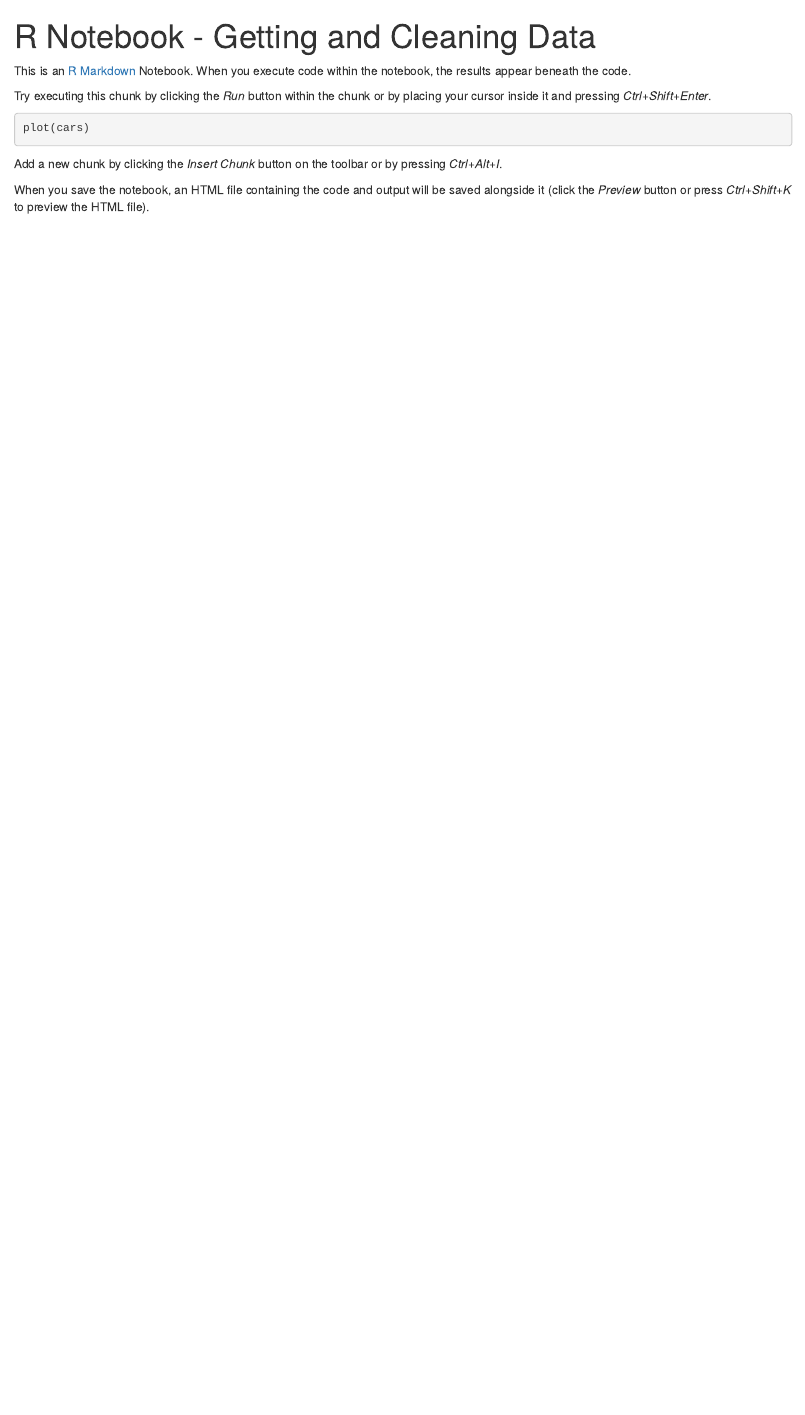
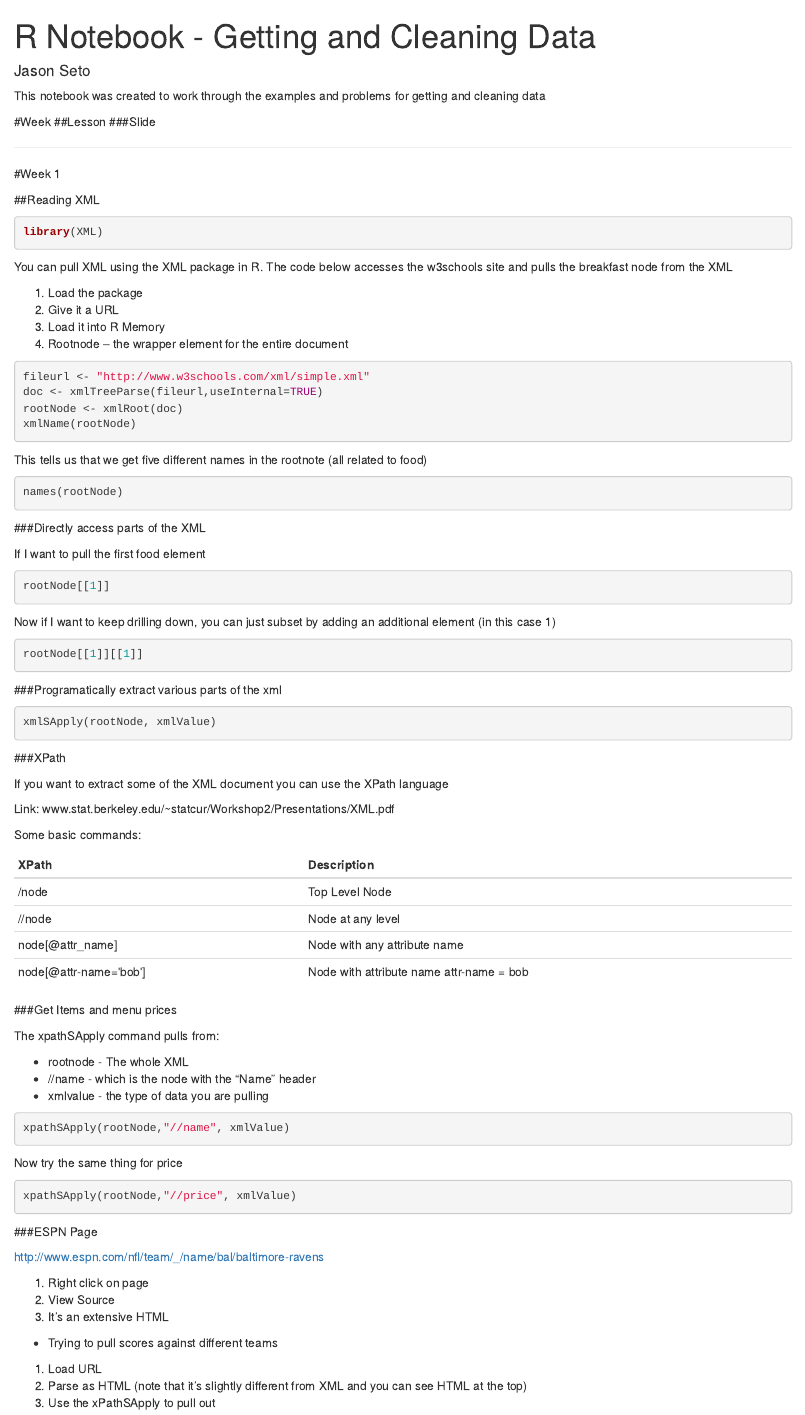
Before and after one commit to jasonseto/Kelburn_Repository, an R Markdown document (R_Getting_and_Cleaning_Data.Rmd): the page in a window 1100 px wide, from its top. Rendered offline with R 4.5, knitr and Pandoc, with nearby package versions; the code chunks are not run, so their results and figures are left out.

Commit message:
Coursera Update
Moving through week 1 exercises

````diff
--- a/R_Getting_and_Cleaning_Data.Rmd
+++ b/R_Getting_and_Cleaning_Data.Rmd
@@ -1,18 +1,116 @@
 ---
 title: "R Notebook - Getting and Cleaning Data"
-output: html_notebook
+output:
+  html_notebook:
+    toc: TRUE
+    toc_float: TRUE
+    theme: united
+author: Jason Seto
+
+---
+This notebook was created to work through the examples and problems for getting and cleaning data
+
+#Week
+##Lesson
+###Slide
+
 ---
 
-This is an [R Markdown](http://rmarkdown.rstudio.com) Notebook. When you execute code within the notebook, the results appear beneath the code.
+#Week 1
 
-Try executing this chunk by clicking the *Run* button within the chunk or by placing your cursor inside it and pressing *Ctrl+Shift+Enter*.
+##Reading XML
+
+<!-- install.packages("XML") -->
 
 ```{r}
-plot(cars)
+library(XML)
 ```
 
-Add a new chunk by clicking the *Insert Chunk* button on the toolbar or by pressing *Ctrl+Alt+I*.
+You can pull XML using the XML package in R. The code below accesses the w3schools site and pulls the breakfast node from the XML
 
-When you save the notebook, an HTML file containing the code and output will be saved alongside it (click the *Preview* button or press *Ctrl+Shift+K* to preview the HTML file).
+1. Load the package
+2. Give it a URL
+3. Load it into R Memory
+4. Rootnode -- the wrapper element for the entire document
+
+```{r}
+fileurl <- "http://www.w3schools.com/xml/simple.xml"
+doc <- xmlTreeParse(fileurl,useInternal=TRUE)
+rootNode <- xmlRoot(doc)
+xmlName(rootNode)
+```
+
+This tells us that we get five different names in the rootnote (all related to food)
+```{r}
+names(rootNode)
+```
+
+###Directly access parts of the XML
+
+If I want to pull the first food element
+
+```{r}
+rootNode[[1]]
+```
+
+Now if I want to keep drilling down, you can just subset by adding an additional element (in this case 1)
+
+```{r}
+rootNode[[1]][[1]]
+```
+
+###Programatically extract various parts of the xml
+
+```{r tidy=TRUE}
+xmlSApply(rootNode,xmlValue)
+```
+
+###XPath
+
+If you want to extract some of the XML document you can use the XPath language
+
+Link: www.stat.berkeley.edu/~statcur/Workshop2/Presentations/XML.pdf
+
+Some basic commands:
+
+XPath                   Description
+------------            ------------
+/node                   Top Level Node
+//node                  Node at any level
+node[@attr_name]        Node with any attribute name
+node[@attr-name='bob']  Node with attribute name attr-name = bob
 
 
+###Get Items and menu prices
+
+The xpathSApply command pulls from:
+
+* rootnode - The whole XML
+* //name   - which is the node with the "Name" header
+* xmlvalue - the type of data you are pulling
+
+```{r}
+xpathSApply(rootNode,"//name", xmlValue)
+```
+
+Now try the same thing for price
+
+```{r}
+xpathSApply(rootNode,"//price", xmlValue)
+```
+
+###ESPN Page
+
+http://www.espn.com/nfl/team/_/name/bal/baltimore-ravens
+
+1. Right click on page
+2. View Source
+3. It's an extensive HTML
+
+* Trying to pull scores against different teams
+
+1. Load URL
+2. Parse as HTML (note that it's slightly different from XML and you can see HTML at the top)
+3. Use the xPathSApply to pull out
+
+```{r}
````
Also changed, not shown: .RData, R_Getting_and_Cleaning_Data.nb.html, R_Getting_and_Cleaning_Data.Rmd (32 more changed lines), 1 other file.
